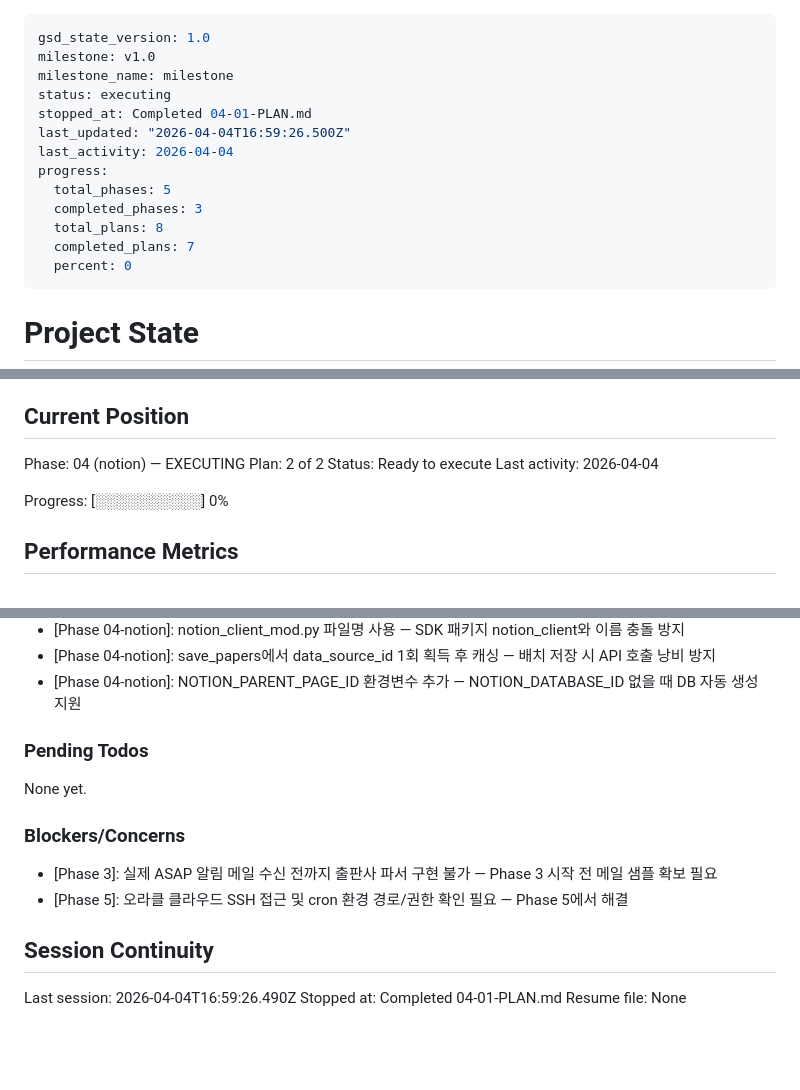
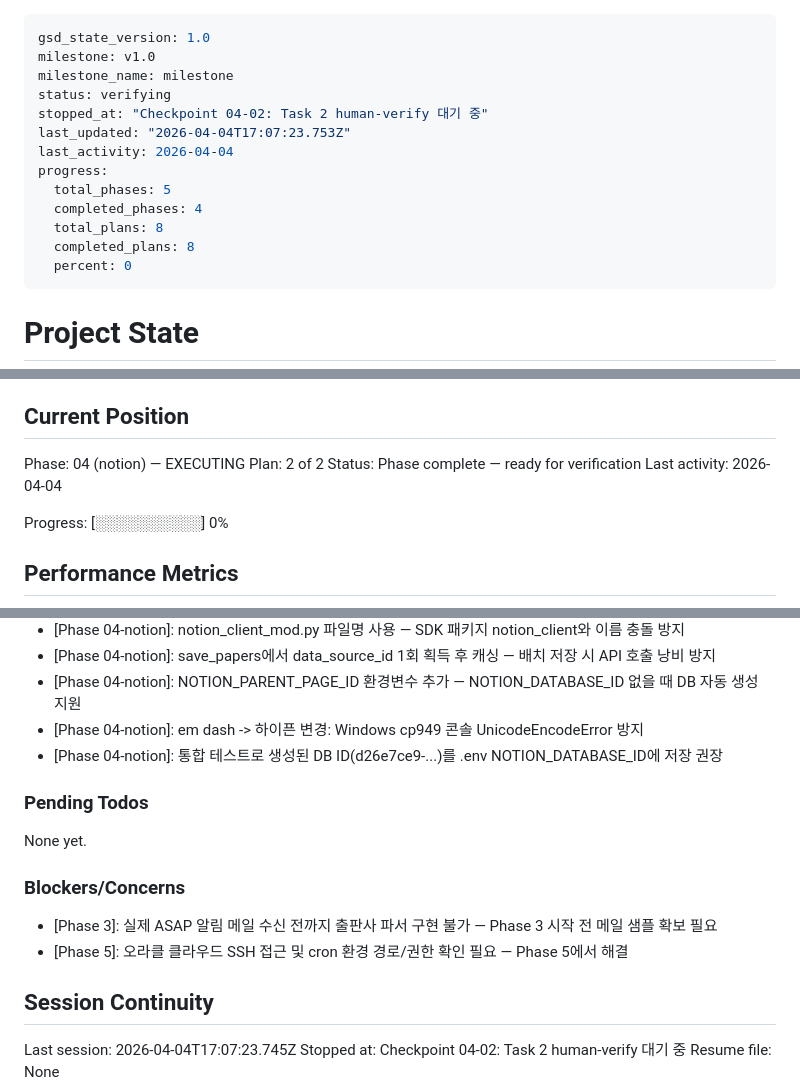
Before and after one commit to hydrochan/get-ASAP, a Markdown page: .planning/STATE.md, 3 parts joined by grey strips. GitHub-like rendering; blank space fills up the shorter version.

Commit message:
docs(04-02): complete Notion API 통합 테스트 플랜 - Task 2 체크포인트 대기 중
- 04-02-SUMMARY.md 작성: 실제 Notion API 통합 테스트 결과 기록
- STATE.md 업데이트: 진행률 100%, 의사결정 추가
- ROADMAP.md 업데이트: Phase 4 완료 상태 반영

```diff
--- a/.planning/STATE.md
+++ b/.planning/STATE.md
@@ -2,15 +2,15 @@
 gsd_state_version: 1.0
 milestone: v1.0
 milestone_name: milestone
-status: executing
-stopped_at: Completed 04-01-PLAN.md
-last_updated: "2026-04-04T16:59:26.500Z"
+status: verifying
+stopped_at: "Checkpoint 04-02: Task 2 human-verify 대기 중"
+last_updated: "2026-04-04T17:07:23.753Z"
 last_activity: 2026-04-04
 progress:
   total_phases: 5
-  completed_phases: 3
+  completed_phases: 4
   total_plans: 8
-  completed_plans: 7
+  completed_plans: 8
   percent: 0
 ---
 
@@ -27,7 +27,7 @@ See: .planning/PROJECT.md (updated 2026-04-03)
 
 Phase: 04 (notion) — EXECUTING
 Plan: 2 of 2
-Status: Ready to execute
+Status: Phase complete — ready for verification
 Last activity: 2026-04-04
 
 Progress: [░░░░░░░░░░] 0%
@@ -88,6 +89,8 @@ Recent decisions affecting current work:
 - [Phase 04-notion]: notion_client_mod.py 파일명 사용 — SDK 패키지 notion_client와 이름 충돌 방지
 - [Phase 04-notion]: save_papers에서 data_source_id 1회 획득 후 캐싱 — 배치 저장 시 API 호출 낭비 방지
 - [Phase 04-notion]: NOTION_PARENT_PAGE_ID 환경변수 추가 — NOTION_DATABASE_ID 없을 때 DB 자동 생성 지원
+- [Phase 04-notion]: em dash -> 하이픈 변경: Windows cp949 콘솔 UnicodeEncodeError 방지
+- [Phase 04-notion]: 통합 테스트로 생성된 DB ID(d26e7ce9-...)를 .env NOTION_DATABASE_ID에 저장 권장
 
 ### Pending Todos
 
@@ -100,6 +103,6 @@ None yet.
 
 ## Session Continuity
 
-Last session: 2026-04-04T16:59:26.490Z
-Stopped at: Completed 04-01-PLAN.md
+Last session: 2026-04-04T17:07:23.745Z
+Stopped at: Checkpoint 04-02: Task 2 human-verify 대기 중
 Resume file: None
```
Also changed, not shown: other parts of .planning/STATE.md (+1 -0 lines), .planning/ROADMAP.md (+4 -4 lines), 1 other file.
